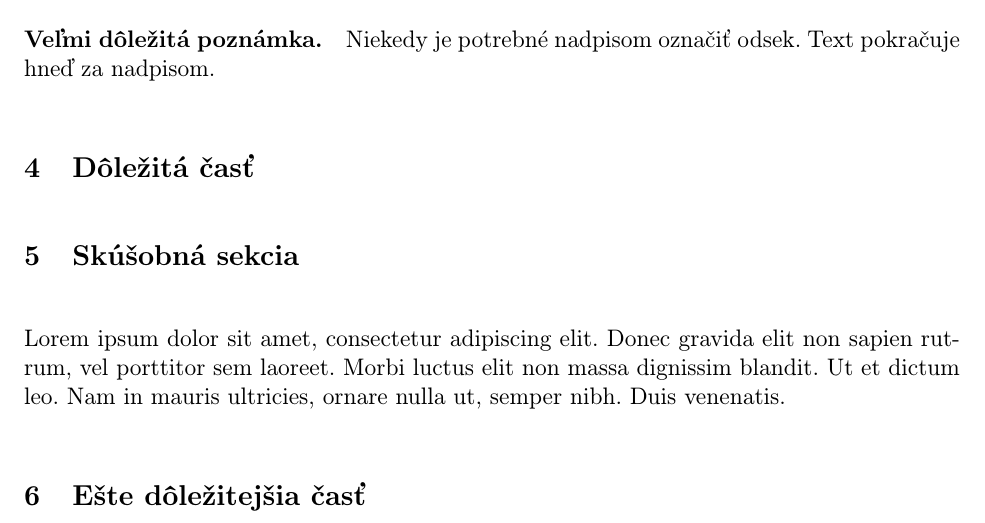
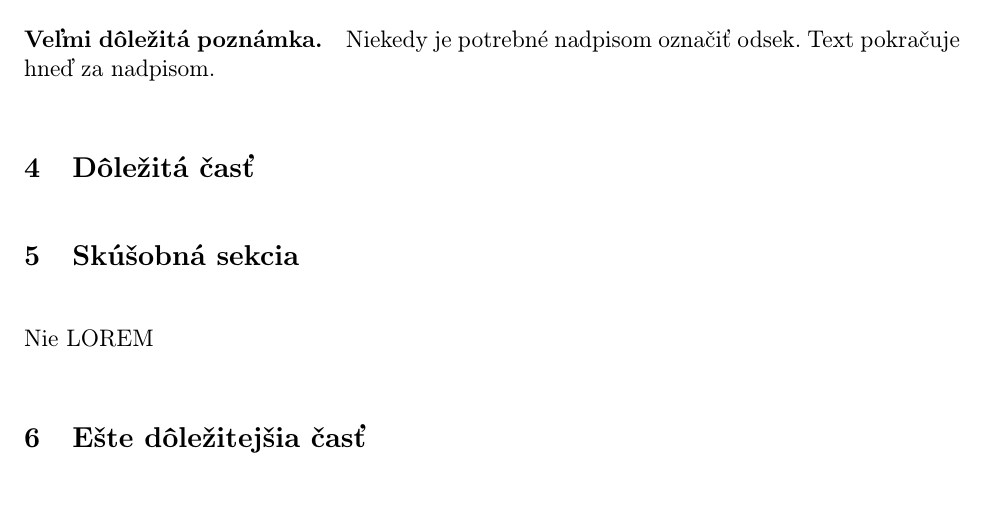
Before and after one commit to xnemethm5/MIP_clanok, a LaTeX document (clanok.tex): part of page 3 of 3, cut so that both start at the same text, the shorter picture padded with empty space. Compiled offline with pdfLaTeX.

Commit message:
clanok.tex Update

```diff
--- a/clanok.tex
+++ b/clanok.tex
@@ -105,7 +105,7 @@ Niekedy je potrebné nadpisom označiť odsek. Text pokračuje hneď za nadpisom
 
 \section{Skúšobná sekcia} \label{skusobnasekcia}
 
-	Lorem ipsum dolor sit amet, consectetur adipiscing elit. Donec gravida elit non sapien rutrum, vel porttitor sem laoreet. Morbi luctus elit non massa dignissim blandit. Ut et dictum leo. Nam in mauris ultricies, ornare nulla ut, semper nibh. Duis venenatis.
+	Nie LOREM
 
 
 \section{Ešte dôležitejšia časť} \label{dolezitejsia}
```
